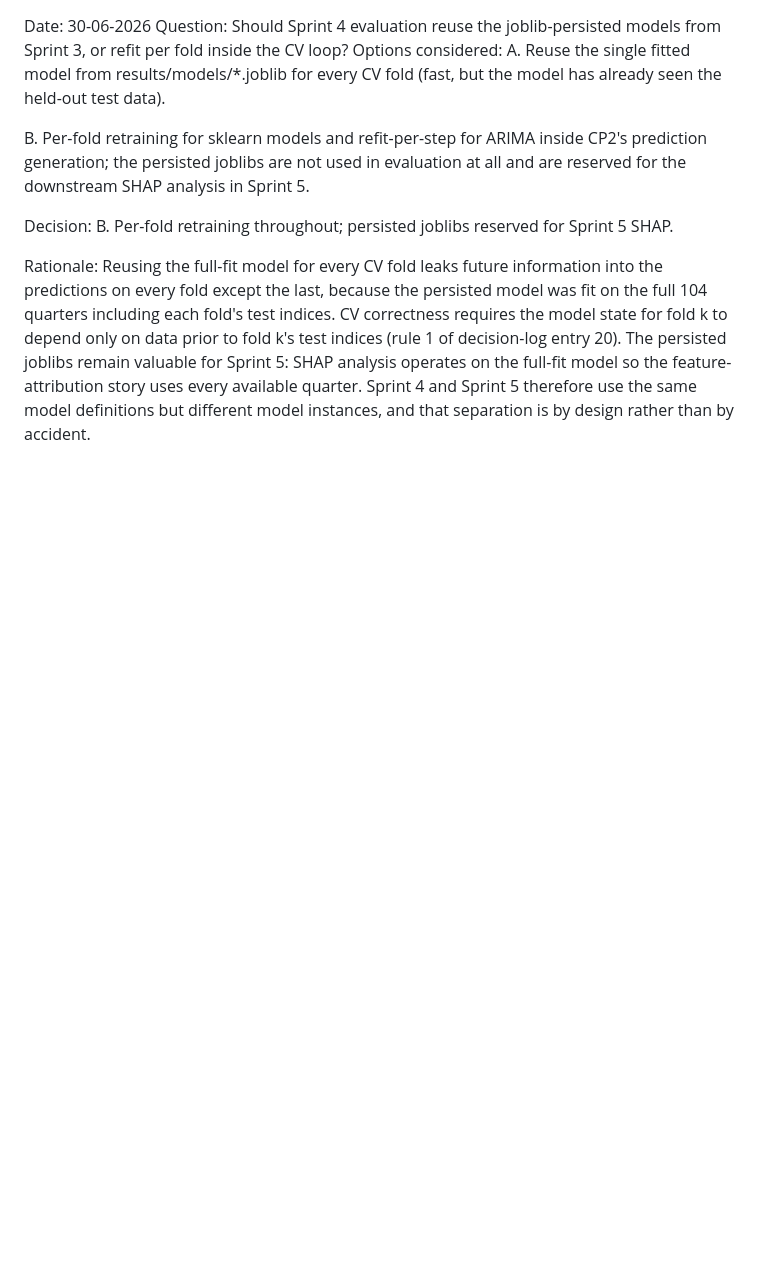
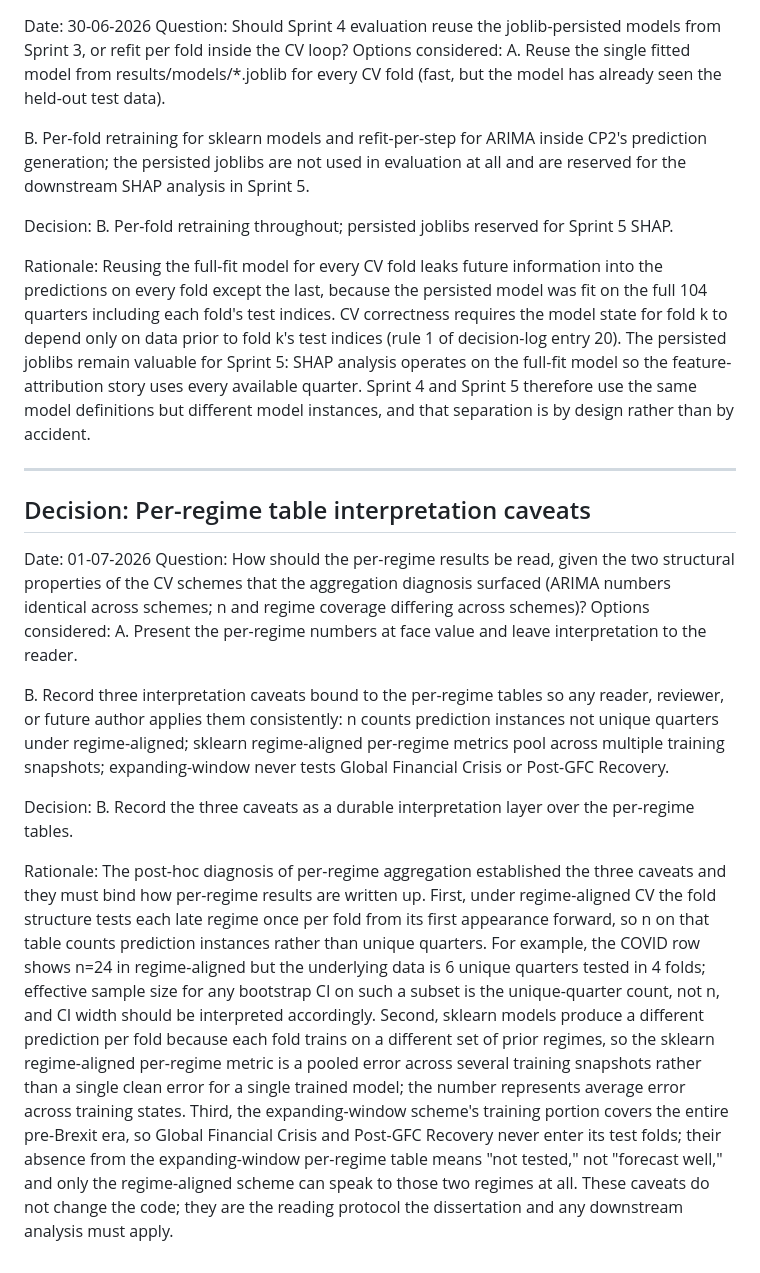
Before and after one commit to faithcodes-lab/uk-gdp-regime-forecasting, a Markdown page: report/decision-log.md, the part around the change. Rendered like a GitHub page; blank space fills up the shorter version.

Commit message:
Verify per-regime aggregation and record interpretation caveats
Records that the per-regime aggregation was queried and verified as correct behaviour, not a
bug: ARIMA's per-regime numbers are identical across the two CV schemes because it refits per
step on each quarter's own history and ignores the training set, and the differing n and regime
coverage reflect the two schemes' different test structures. Adds decision-log entry 33 with the
three interpretation caveats that follow: under regime-aligned CV n counts prediction instances
not unique quarters, sklearn regime-aligned per-regime figures are pooled across training
snapshots, and the expanding-window scheme does not test the GFC or Post-GFC regimes.

```diff
--- a/report/decision-log.md
+++ b/report/decision-log.md
@@ -530,3 +530,17 @@ Options considered:
 Decision: B. Per-fold retraining throughout; persisted joblibs reserved for Sprint 5 SHAP.
 
 Rationale: Reusing the full-fit model for every CV fold leaks future information into the predictions on every fold except the last, because the persisted model was fit on the full 104 quarters including each fold's test indices. CV correctness requires the model state for fold k to depend only on data prior to fold k's test indices (rule 1 of decision-log entry 20). The persisted joblibs remain valuable for Sprint 5: SHAP analysis operates on the full-fit model so the feature-attribution story uses every available quarter. Sprint 4 and Sprint 5 therefore use the same model definitions but different model instances, and that separation is by design rather than by accident.
+
+---
+
+## Decision: Per-regime table interpretation caveats
+Date: 01-07-2026
+Question: How should the per-regime results be read, given the two structural properties of the CV schemes that the aggregation diagnosis surfaced (ARIMA numbers identical across schemes; n and regime coverage differing across schemes)?
+Options considered:
+  A. Present the per-regime numbers at face value and leave interpretation to the reader.
+
+  B. Record three interpretation caveats bound to the per-regime tables so any reader, reviewer, or future author applies them consistently: n counts prediction instances not unique quarters under regime-aligned; sklearn regime-aligned per-regime metrics pool across multiple training snapshots; expanding-window never tests Global Financial Crisis or Post-GFC Recovery.
+
+Decision: B. Record the three caveats as a durable interpretation layer over the per-regime tables.
+
+Rationale: The post-hoc diagnosis of per-regime aggregation established the three caveats and they must bind how per-regime results are written up. First, under regime-aligned CV the fold structure tests each late regime once per fold from its first appearance forward, so n on that table counts prediction instances rather than unique quarters. For example, the COVID row shows n=24 in regime-aligned but the underlying data is 6 unique quarters tested in 4 folds; effective sample size for any bootstrap CI on such a subset is the unique-quarter count, not n, and CI width should be interpreted accordingly. Second, sklearn models produce a different prediction per fold because each fold trains on a different set of prior regimes, so the sklearn regime-aligned per-regime metric is a pooled error across several training snapshots rather than a single clean error for a single trained model; the number represents average error across training states. Third, the expanding-window scheme's training portion covers the entire pre-Brexit era, so Global Financial Crisis and Post-GFC Recovery never enter its test folds; their absence from the expanding-window per-regime table means "not tested," not "forecast well," and only the regime-aligned scheme can speak to those two regimes at all. These caveats do not change the code; they are the reading protocol the dissertation and any downstream analysis must apply.
```
Also changed, not shown: report/completion-log-05-evaluation.md (+2 -0 lines).
